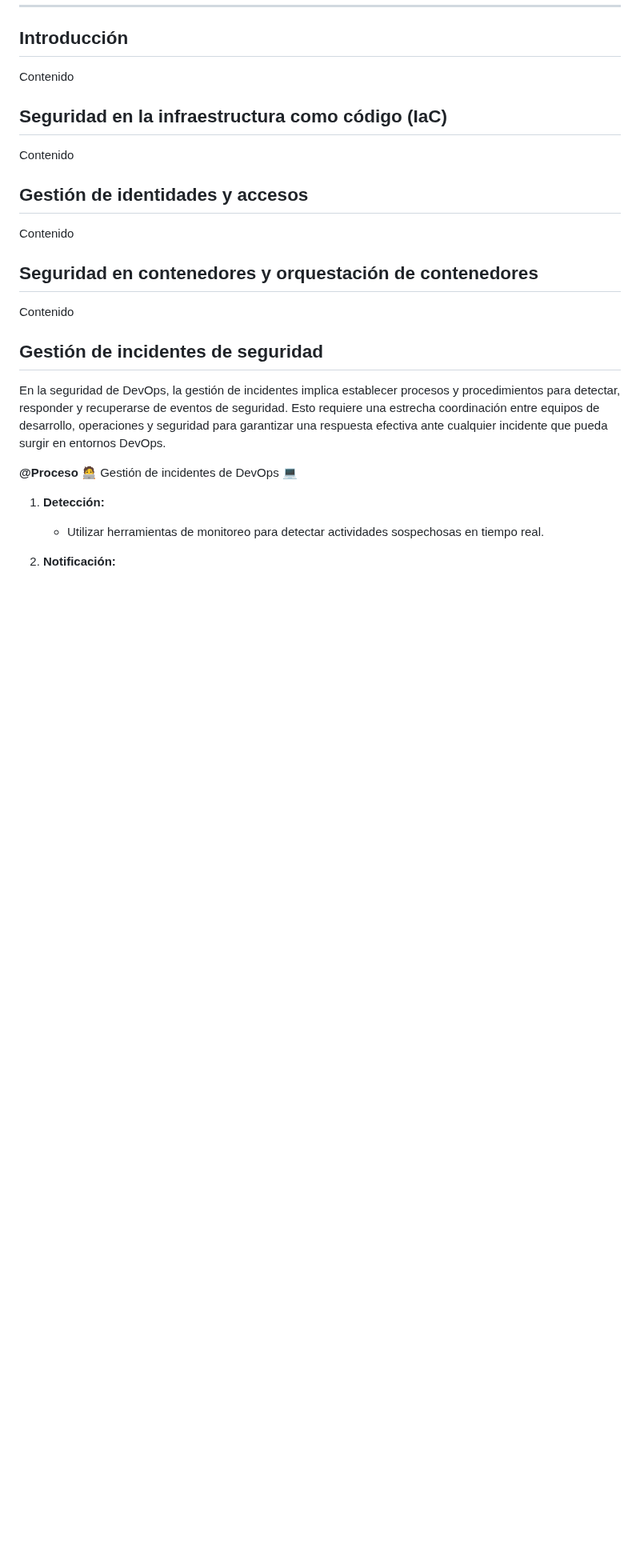
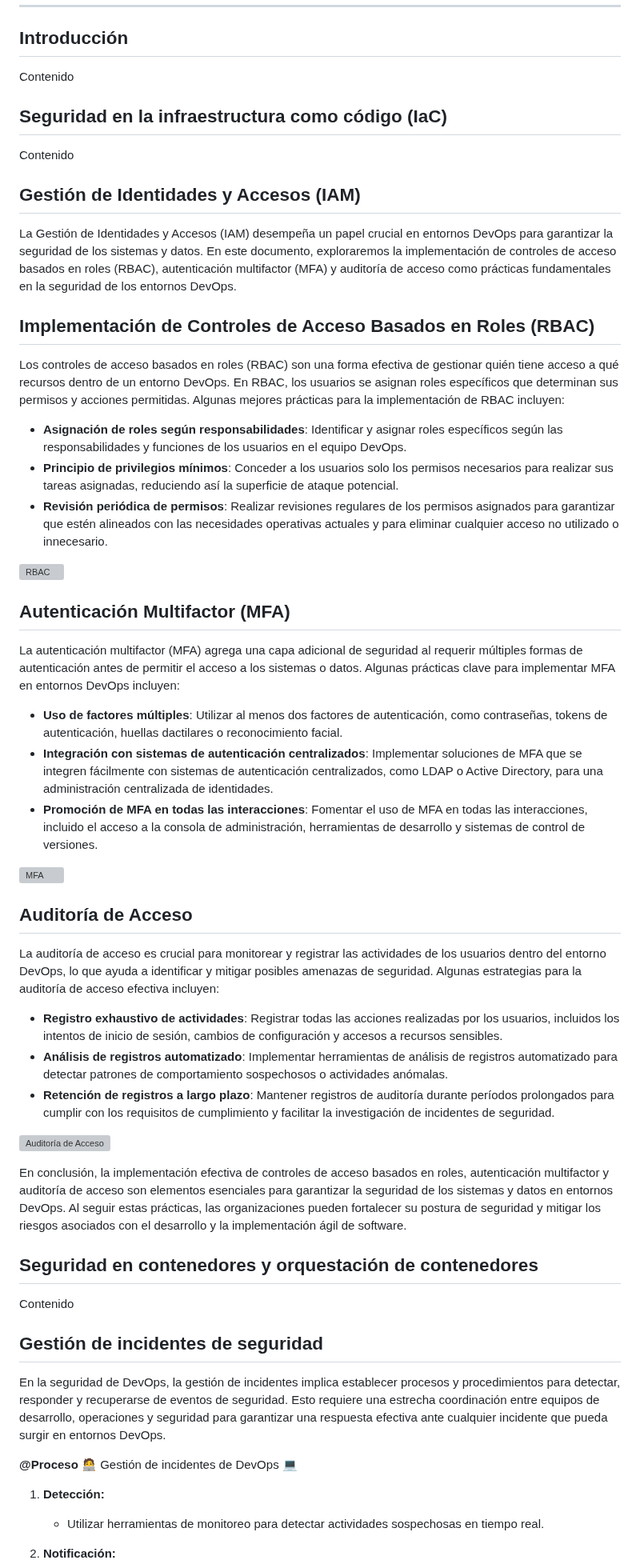
Before and after one commit to jaiderospina/DEVSECOPS2024, a Markdown page: TAREA_1/Grupo_3/Readme.md, the part around one of its changes. Shown at 80% size. Drawn GitHub-style; blank space fills up the shorter version; grey boxes are pictures that could not be loaded.

```diff
--- a/TAREA_1/Grupo_3/Readme.md
+++ b/TAREA_1/Grupo_3/Readme.md
@@ -26,8 +26,42 @@ Contenido
 ## Seguridad en la infraestructura como código (IaC)
 Contenido
 
-## Gestión de identidades y accesos
-Contenido
+## Gestión de Identidades y Accesos (IAM)
+
+La Gestión de Identidades y Accesos (IAM) desempeña un papel crucial en entornos DevOps para garantizar la seguridad de los sistemas y datos. En este documento, exploraremos la implementación de controles de acceso basados en roles (RBAC), autenticación multifactor (MFA) y auditoría de acceso como prácticas fundamentales en la seguridad de los entornos DevOps.
+
+## Implementación de Controles de Acceso Basados en Roles (RBAC)
+
+Los controles de acceso basados en roles (RBAC) son una forma efectiva de gestionar quién tiene acceso a qué recursos dentro de un entorno DevOps. En RBAC, los usuarios se asignan roles específicos que determinan sus permisos y acciones permitidas. Algunas mejores prácticas para la implementación de RBAC incluyen:
+
+- **Asignación de roles según responsabilidades**: Identificar y asignar roles específicos según las responsabilidades y funciones de los usuarios en el equipo DevOps.
+- **Principio de privilegios mínimos**: Conceder a los usuarios solo los permisos necesarios para realizar sus tareas asignadas, reduciendo así la superficie de ataque potencial.
+- **Revisión periódica de permisos**: Realizar revisiones regulares de los permisos asignados para garantizar que estén alineados con las necesidades operativas actuales y para eliminar cualquier acceso no utilizado o innecesario.
+
+![RBAC](imagenes/RBAC.png)
+
+## Autenticación Multifactor (MFA)
+
+La autenticación multifactor (MFA) agrega una capa adicional de seguridad al requerir múltiples formas de autenticación antes de permitir el acceso a los sistemas o datos. Algunas prácticas clave para implementar MFA en entornos DevOps incluyen:
+
+- **Uso de factores múltiples**: Utilizar al menos dos factores de autenticación, como contraseñas, tokens de autenticación, huellas dactilares o reconocimiento facial.
+- **Integración con sistemas de autenticación centralizados**: Implementar soluciones de MFA que se integren fácilmente con sistemas de autenticación centralizados, como LDAP o Active Directory, para una administración centralizada de identidades.
+- **Promoción de MFA en todas las interacciones**: Fomentar el uso de MFA en todas las interacciones, incluido el acceso a la consola de administración, herramientas de desarrollo y sistemas de control de versiones.
+
+![MFA](imagenes/MFA.jpg)
+
+## Auditoría de Acceso
+
+La auditoría de acceso es crucial para monitorear y registrar las actividades de los usuarios dentro del entorno DevOps, lo que ayuda a identificar y mitigar posibles amenazas de seguridad. Algunas estrategias para la auditoría de acceso efectiva incluyen:
+
+- **Registro exhaustivo de actividades**: Registrar todas las acciones realizadas por los usuarios, incluidos los intentos de inicio de sesión, cambios de configuración y accesos a recursos sensibles.
+- **Análisis de registros automatizado**: Implementar herramientas de análisis de registros automatizado para detectar patrones de comportamiento sospechosos o actividades anómalas.
+- **Retención de registros a largo plazo**: Mantener registros de auditoría durante períodos prolongados para cumplir con los requisitos de cumplimiento y facilitar la investigación de incidentes de seguridad.
+
+![Auditoría de Acceso](imagenes/AUDITORIA.jpg)
+
+En conclusión, la implementación efectiva de controles de acceso basados en roles, autenticación multifactor y auditoría de acceso son elementos esenciales para garantizar la seguridad de los sistemas y datos en entornos DevOps. Al seguir estas prácticas, las organizaciones pueden fortalecer su postura de seguridad y mitigar los riesgos asociados con el desarrollo y la implementación ágil de software.
+
 
 ## Seguridad en contenedores y orquestación de contenedores
 Contenido
```
Also changed, not shown: other parts of TAREA_1/Grupo_3/Readme.md (+2 -2 lines).
